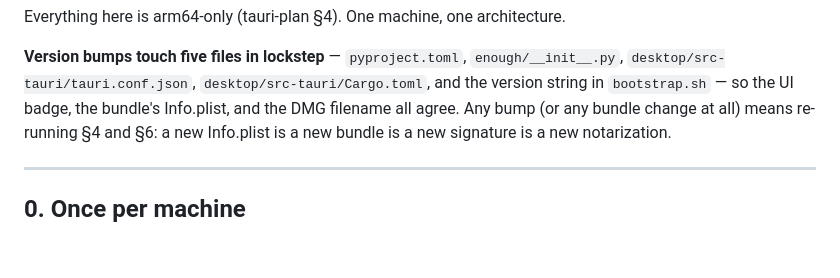
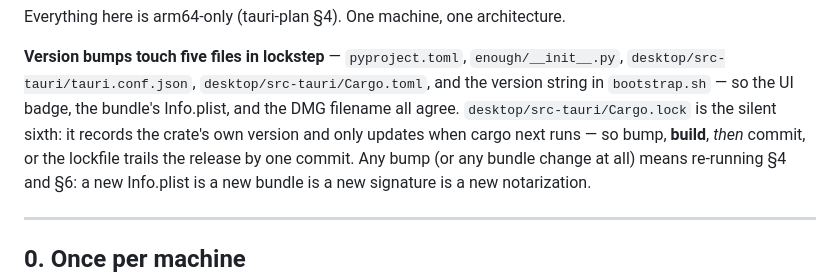
Before and after one commit to 0gsd/enough, a Markdown page: desktop/RELEASE.md, the part around the change. Drawn GitHub-style; blank space fills up the shorter version.

Commit message:
RELEASE.md: Cargo.lock is the sixth lockstep file — bump, build, then commit
Co-Authored-By: Claude Fable 5 <noreply@anthropic.com>

```diff
--- a/desktop/RELEASE.md
+++ b/desktop/RELEASE.md
@@ -19,6 +19,9 @@ Everything here is arm64-only (tauri-plan §4). One machine, one architecture.
 `enough/__init__.py`, `desktop/src-tauri/tauri.conf.json`,
 `desktop/src-tauri/Cargo.toml`, and the version string in `bootstrap.sh` —
 so the UI badge, the bundle's Info.plist, and the DMG filename all agree.
+`desktop/src-tauri/Cargo.lock` is the silent sixth: it records the crate's
+own version and only updates when cargo next runs — so bump, **build**,
+*then* commit, or the lockfile trails the release by one commit.
 Any bump (or any bundle change at all) means re-running §4 and §6: a new
 Info.plist is a new bundle is a new signature is a new notarization.
 
```
